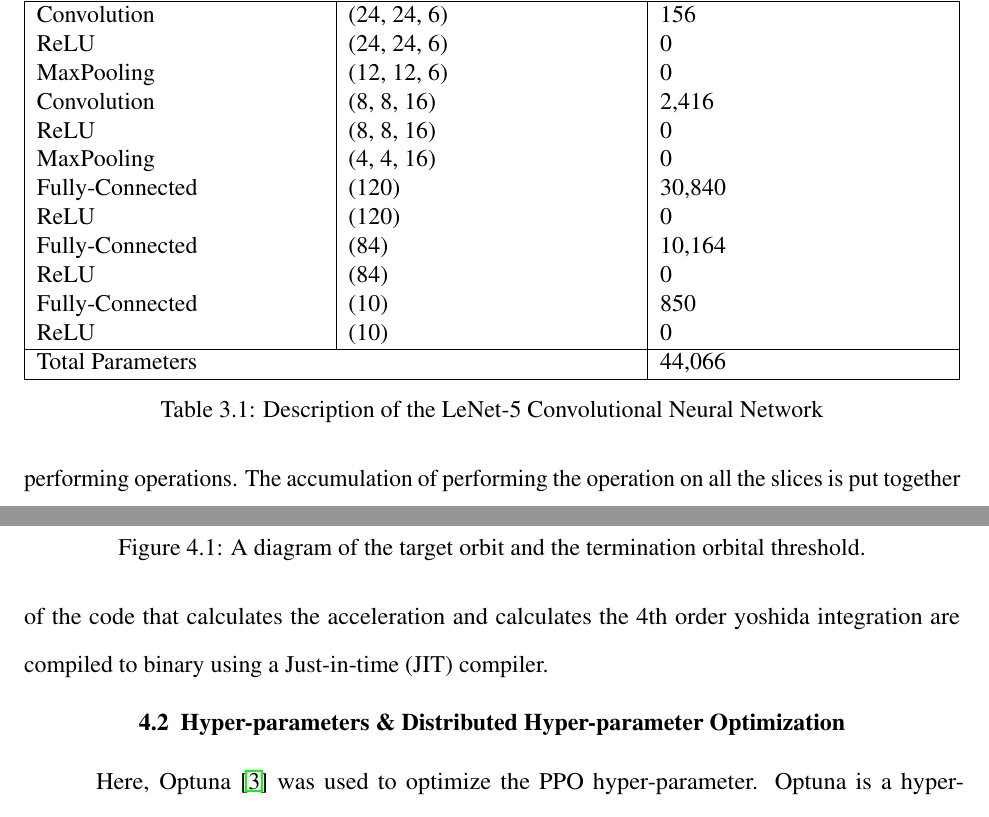
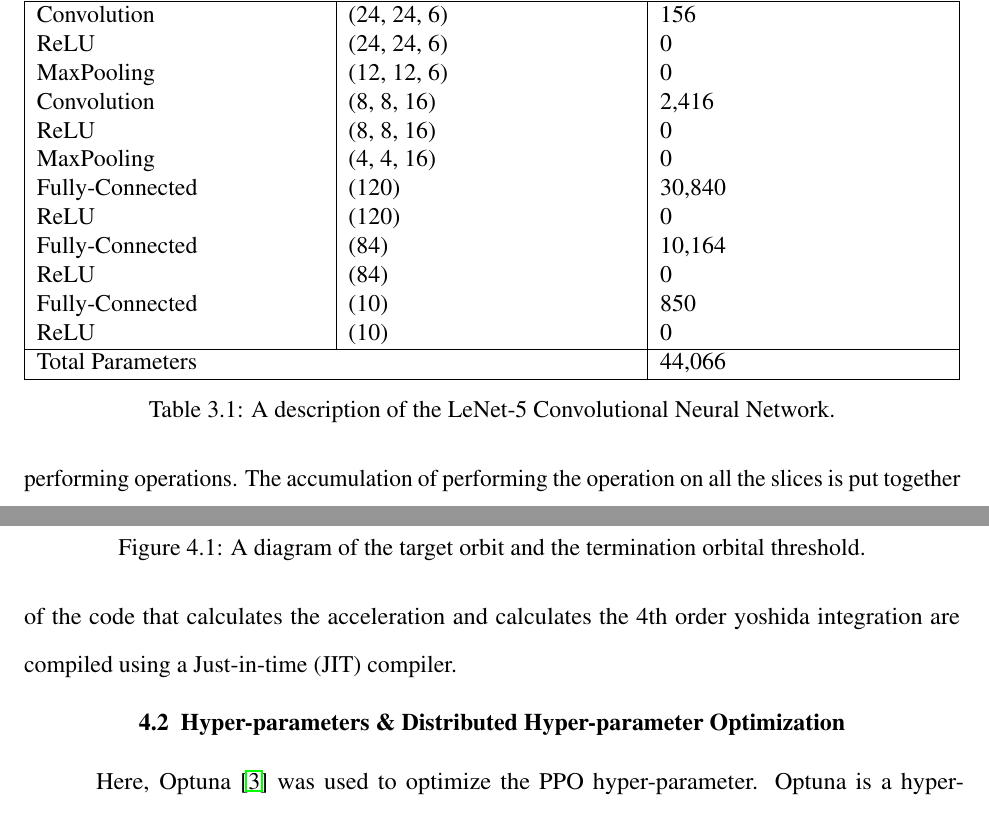
Before and after one commit to anhydrous99/Thesis, a LaTeX thesis (MainText/main.tex, which reads MainText/environment.tex, MainText/machine_learning.tex): two parts of pages 39 and 63 of 68, joined at a grey line, cut so that both start at the same text. Compiled offline with pdfLaTeX.

Commit message:
small fix

```diff
--- a/MainText/environment.tex
+++ b/MainText/environment.tex
@@ -29,7 +29,7 @@ Where $r_{\text{targ}}$ is the distance from the target orbit, $r_{\text{thresho
 	\label{fig:OrbitDiagram}
 \end{figure}
 
-Normally calculating the acceleration, the velocity and position using the 4th order yoshida integrator is computationally expensive, especially because the language, python, used is not a compiled language. This is mitigated using the Numba \cite{10.1145/2833157.2833162} library. Using Numba, the portion of the code that calculates the acceleration and calculates the 4th order yoshida integration are compiled to binary using a Just-in-time (JIT) compiler.
+Normally calculating the acceleration, the velocity and position using the 4th order yoshida integrator is computationally expensive, especially because the language, python, used is not a compiled language. This is mitigated using the Numba \cite{10.1145/2833157.2833162} library. Using Numba, the portion of the code that calculates the acceleration and calculates the 4th order yoshida integration are compiled using a Just-in-time (JIT) compiler.
 
 \section{Hyper-parameters \& Distributed Hyper-parameter Optimization}
 
--- a/MainText/machine_learning.tex
+++ b/MainText/machine_learning.tex
@@ -125,7 +125,7 @@ A CNN's typical architecture consists of Convolutional, Pooling, Fully-Connected
 		ReLU & (10) & 0 \\ \hline
 		\multicolumn{2}{|l|}{Total Parameters} & 44,066 \\\hline
 	\end{tabularx}
-\caption{Description of the LeNet-5 Convolutional Neural Network}
+\caption{A description of the LeNet-5 Convolutional Neural Network.}
 \end{table}
 
 The Fully-Connected layer is a synonym for a regular Feed-Forward Neural Network layer. The pooling reduces size of the tensor that it is operating on by looking at slices of said tensor and performing operations. The accumulation of performing the operation on all the slices is put together in a tensor that is smaller. There are many variations of the pooling layer that are differentiated by the operation that is performed. The most common is the MaxPooling Layer that finds that maximum layer of a slice. \begin{align}\label{eq:maxpooling}
```
